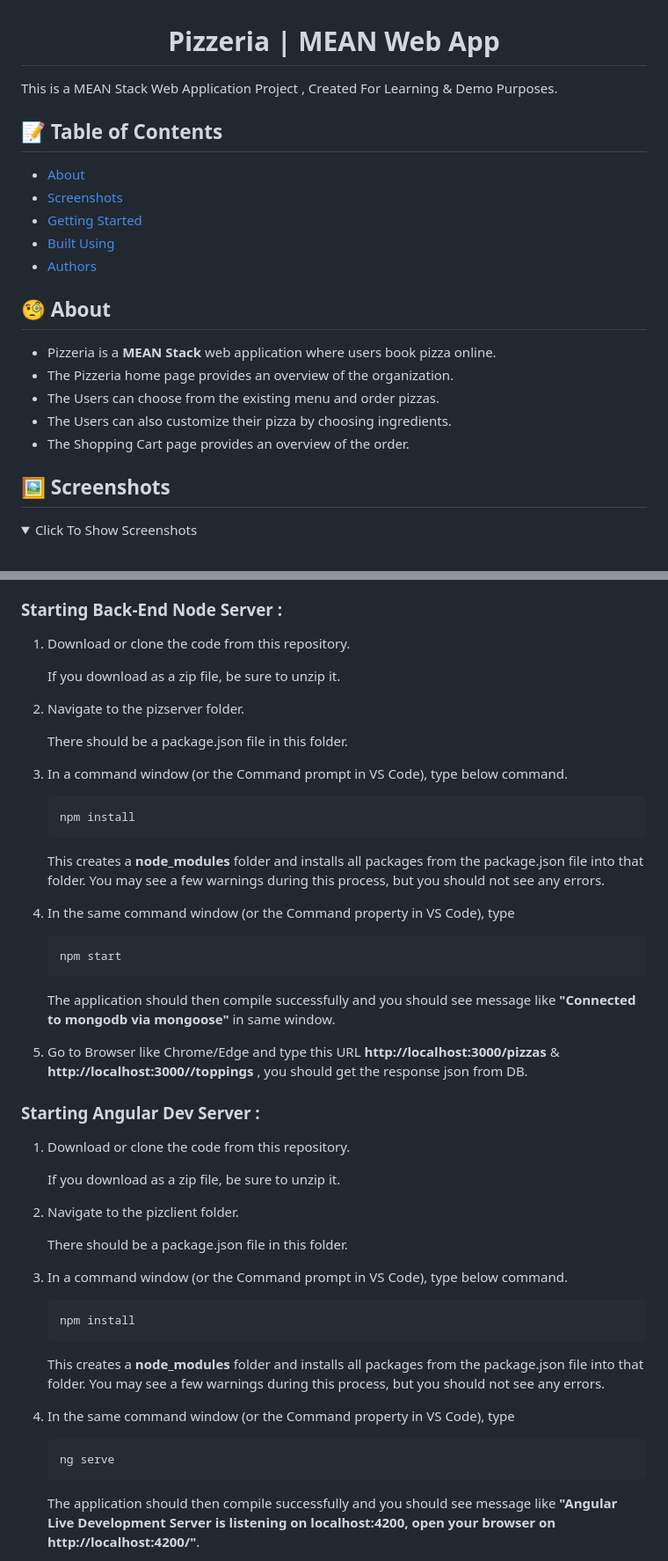
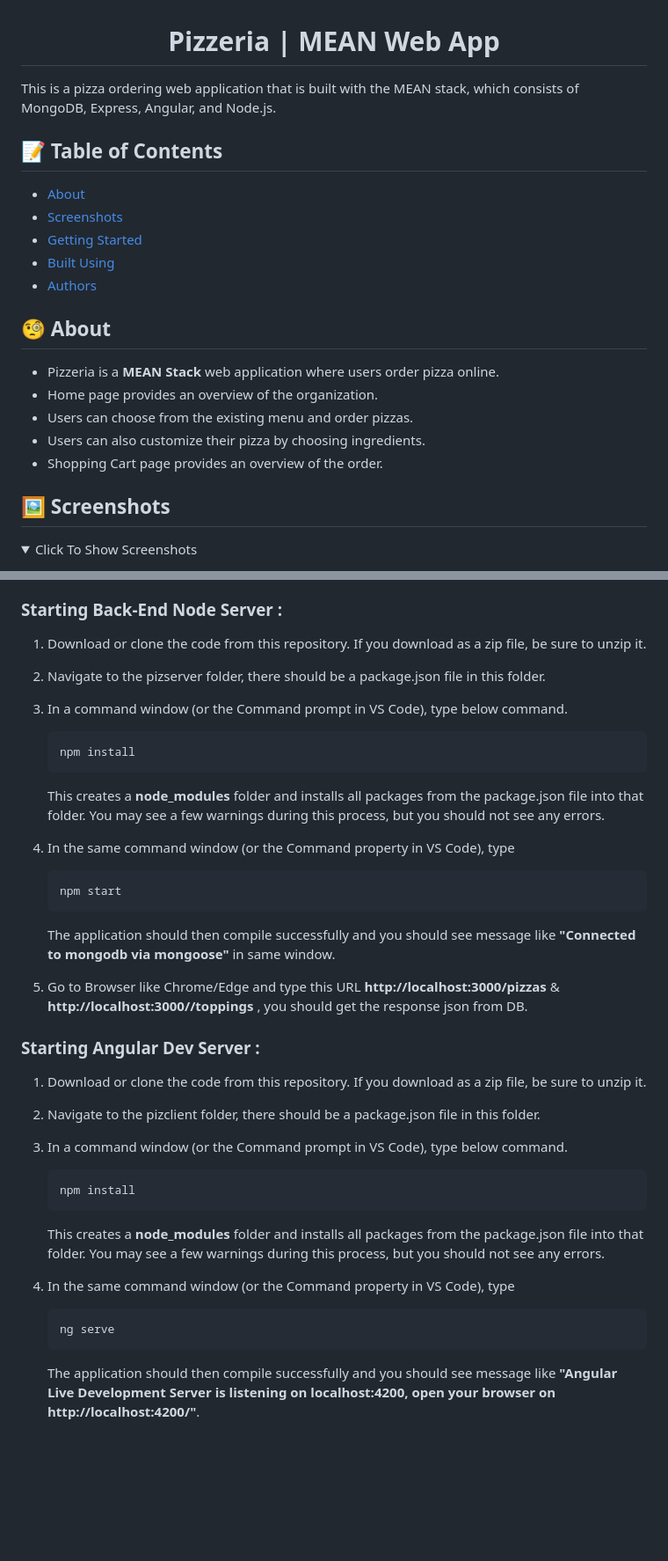
Before and after one commit to Nilkanth-Patadiya/Pizzeria, a Markdown page: README.md, 2 parts joined by grey strips. Shown at 88% size. GitHub-like rendering; folded sections open; blank space fills up the shorter version.

````diff
--- a/README.md
+++ b/README.md
@@ -1,6 +1,6 @@
 <h1 align="center">Pizzeria | MEAN Web App</h1>
 
-<p> This is a MEAN Stack Web Application Project , Created For Learning & Demo Purposes.</p>
+<p> This is a pizza ordering web application that is built with the MEAN stack, which consists of MongoDB, Express, Angular, and Node.js.</p>
 
 ## 📝 Table of Contents
 
@@ -12,14 +12,14 @@
 
 ## 🧐 About <a name = "about"></a>
 
-- Pizzeria is a **MEAN Stack** web application where users book pizza online.
-- The Pizzeria home page provides an
+- Pizzeria is a **MEAN Stack** web application where users order pizza online.
+- Home page provides an
 overview of the organization.
-- The Users can choose from the existing menu and
+- Users can choose from the existing menu and
 order pizzas.
-- The Users can also customize their pizza by
+- Users can also customize their pizza by
 choosing ingredients.
-- The Shopping Cart page provides an overview of the order.
+- Shopping Cart page provides an overview of the order.
 
 ## 🖼️ Screenshots <a name = "screenshots"></a>
 <details>
@@ -66,56 +66,40 @@ Using MongoDB Compass GUI Tool do the following:
 
 ### **Starting Back-End Node Server** :
 
-1) Download or clone the code from this repository.
+1) Download or clone the code from this repository. If you download as a zip file, be sure to unzip it.
 
-   If you download as a zip file, be sure to unzip it.
-
-2) Navigate to the pizserver folder.
-
-   There should be a package.json file in this folder.
+2) Navigate to the pizserver folder, there should be a package.json file in this folder.
 
 3) In a command window (or the Command prompt in VS Code), type below command.
-
     ```
     npm install
     ```
-
    This creates a **node_modules** folder and installs all packages from the package.json file into that folder. You may see a few warnings during this process, but you should not see any errors.
 
 4) In the same command window (or the Command property in VS Code), type
-
     ```
     npm start
     ```
-
    The application should then compile successfully and you should see  message like **"Connected to mongodb via mongoose"** in same window.
 
 5) Go to Browser like Chrome/Edge and type this URL **http://localhost:3000/pizzas** & **http://localhost:3000//toppings** , you should get the response json from DB.
 
 ### **Starting Angular Dev Server** :
 
-1) Download or clone the code from this repository.
+1) Download or clone the code from this repository. If you download as a zip file, be sure to unzip it.
 
-   If you download as a zip file, be sure to unzip it.
-
-2) Navigate to the pizclient folder.
-
-   There should be a package.json file in this folder.
+2) Navigate to the pizclient folder, there should be a package.json file in this folder.
 
 3) In a command window (or the Command prompt in VS Code), type below command.
-
     ```
     npm install
     ```
-
    This creates a **node_modules** folder and installs all packages from the package.json file into that folder. You may see a few warnings during this process, but you should not see any errors.
 
 4) In the same command window (or the Command property in VS Code), type
-
     ```
     ng serve
     ```
-
    The application should then compile successfully and you should see  message like **"Angular Live Development Server is listening on localhost:4200, open your browser on http://localhost:4200/"**.
 
 5) Congratulations now you have a working pizza app, Bravo!!
````
